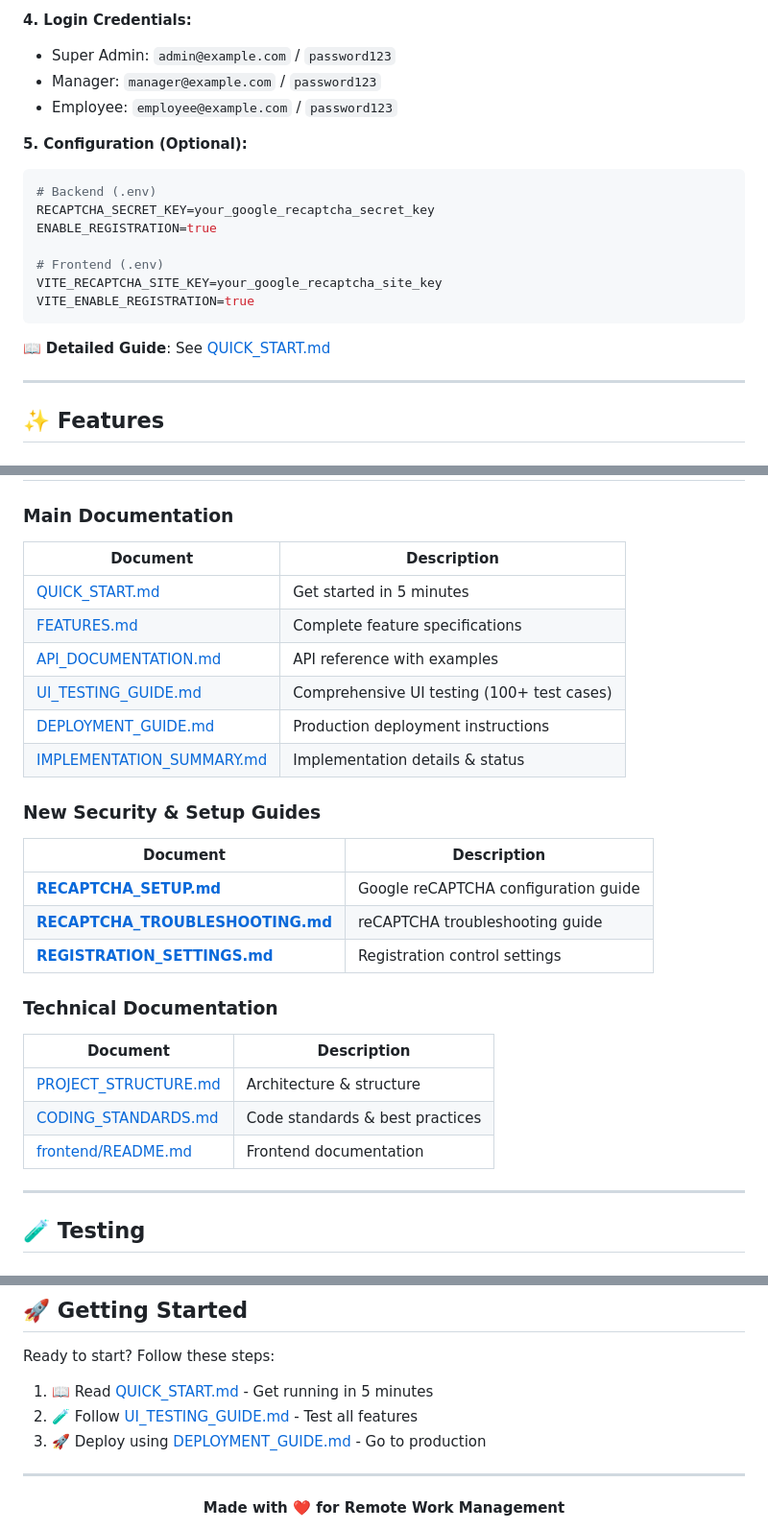
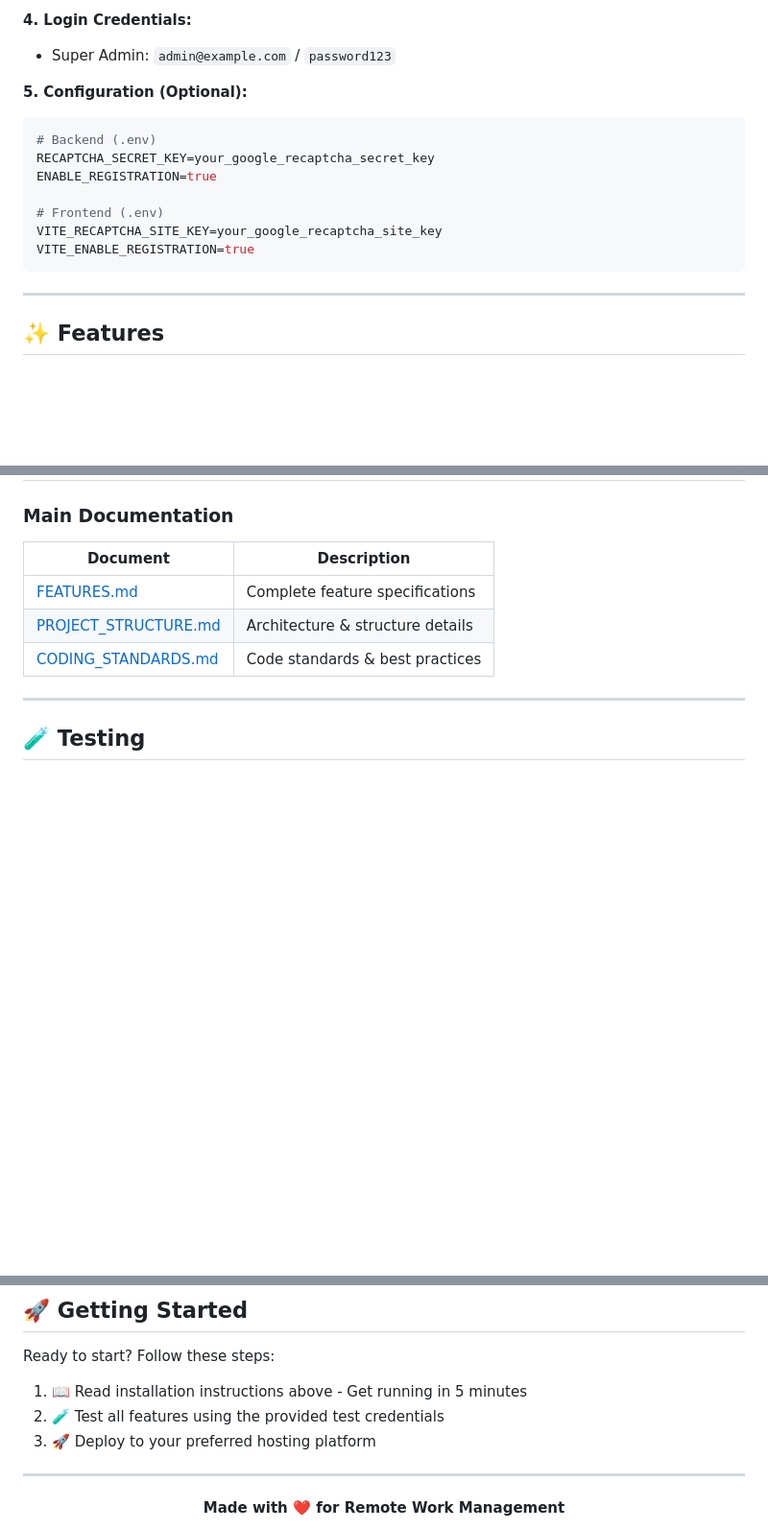
Before and after one commit to rikurunico/WFH-Attendance-System, a Markdown page: README.md, 3 parts joined by grey strips. Shown at 96% size. Drawn GitHub-style; blank space fills up the shorter version.

````diff
--- a/README.md
+++ b/README.md
@@ -106,8 +106,6 @@ npm run dev
 
 **4. Login Credentials:**
 - Super Admin: `admin@example.com` / `password123`
-- Manager: `manager@example.com` / `password123`
-- Employee: `employee@example.com` / `password123`
 
 **5. Configuration (Optional):**
 ```bash
@@ -119,8 +117,6 @@ ENABLE_REGISTRATION=true
 VITE_RECAPTCHA_SITE_KEY=your_google_recaptcha_site_key
 VITE_ENABLE_REGISTRATION=true
 ```
-
-📖 **Detailed Guide**: See [QUICK_START.md](QUICK_START.md)
 
 ---
 
@@ -251,26 +247,9 @@ VITE_ENABLE_REGISTRATION=true
 ### Main Documentation
 | Document | Description |
 |----------|-------------|
-| [QUICK_START.md](QUICK_START.md) | Get started in 5 minutes |
 | [FEATURES.md](FEATURES.md) | Complete feature specifications |
-| [API_DOCUMENTATION.md](backend/API_DOCUMENTATION.md) | API reference with examples |
-| [UI_TESTING_GUIDE.md](UI_TESTING_GUIDE.md) | Comprehensive UI testing (100+ test cases) |
-| [DEPLOYMENT_GUIDE.md](DEPLOYMENT_GUIDE.md) | Production deployment instructions |
-| [IMPLEMENTATION_SUMMARY.md](IMPLEMENTATION_SUMMARY.md) | Implementation details & status |
-
-### New Security & Setup Guides
-| Document | Description |
-|----------|-------------|
-| **[RECAPTCHA_SETUP.md](RECAPTCHA_SETUP.md)** | Google reCAPTCHA configuration guide |
-| **[RECAPTCHA_TROUBLESHOOTING.md](RECAPTCHA_TROUBLESHOOTING.md)** | reCAPTCHA troubleshooting guide |
-| **[REGISTRATION_SETTINGS.md](REGISTRATION_SETTINGS.md)** | Registration control settings |
-
-### Technical Documentation
-| Document | Description |
-|----------|-------------|
-| [PROJECT_STRUCTURE.md](PROJECT_STRUCTURE.md) | Architecture & structure |
+| [PROJECT_STRUCTURE.md](PROJECT_STRUCTURE.md) | Architecture & structure details |
 | [CODING_STANDARDS.md](CODING_STANDARDS.md) | Code standards & best practices |
-| [frontend/README.md](frontend/README.md) | Frontend documentation |
 
 ---
 
@@ -587,9 +567,9 @@ This project is proprietary software. All rights reserved.
 
 Ready to start? Follow these steps:
 
-1. 📖 Read [QUICK_START.md](QUICK_START.md) - Get running in 5 minutes
-2. 🧪 Follow [UI_TESTING_GUIDE.md](UI_TESTING_GUIDE.md) - Test all features
-3. 🚀 Deploy using [DEPLOYMENT_GUIDE.md](DEPLOYMENT_GUIDE.md) - Go to production
+1. 📖 Read installation instructions above - Get running in 5 minutes
+2. 🧪 Test all features using the provided test credentials
+3. 🚀 Deploy to your preferred hosting platform
 
 ---
 
````
Also changed, not shown: other parts of README.md (+40 -39 lines), backend/README.md (deleted, +0 -59 lines), frontend/README.md (deleted, +0 -258 lines).
